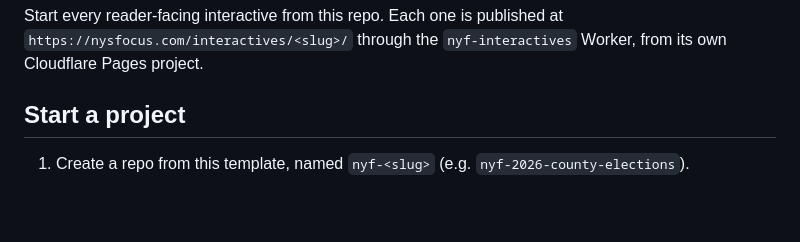
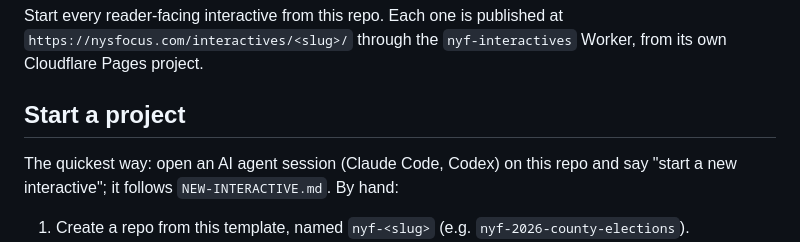
Before and after one commit to New-York-Focus/nyf-interactive-template, a Markdown page: README.md, the part around the change. Drawn GitHub-style; blank space fills up the shorter version.

```diff
--- a/README.md
+++ b/README.md
@@ -5,6 +5,8 @@ Start every reader-facing interactive from this repo. Each one is published at
 `https://nysfocus.com/interactives/<slug>/` through the `nyf-interactives` Worker, from its own Cloudflare Pages project.
 
 ## Start a project
+The quickest way: open an AI agent session (Claude Code, Codex) on this repo and say "start a new interactive"; it follows
+`NEW-INTERACTIVE.md`. By hand:
 1. Create a repo from this template, named `nyf-<slug>` (e.g. `nyf-2026-county-elections`).
 2. Edit `interactive.json`: `slug` (the address after `/interactives/`), `pagesProject` (the Pages project name, normally the
    repo name) and `title`. Then search the repo for `example-interactive` and replace it with your slug.
```
Also changed, not shown: AGENTS.md (+3 -0 lines), NEW-INTERACTIVE.md (added, +85 -0 lines).
